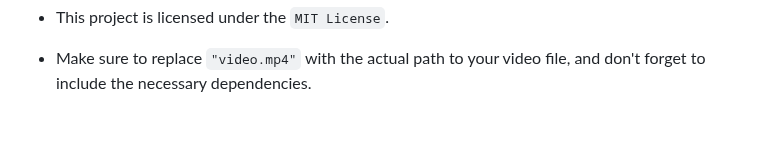
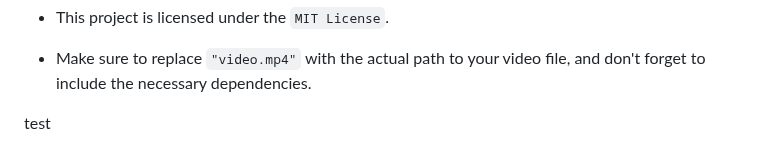
Before and after one commit to LucasLixo/Web-Video-Player, a Markdown page: README.md, the part around the change. Rendered like a GitHub page; blank space fills up the shorter version.

```diff
--- a/README.md
+++ b/README.md
@@ -88,3 +88,5 @@ Please make sure to include the jQuery library before using the web video player
 - This project is licensed under the `MIT License`.
 
 - Make sure to replace `"video.mp4"` with the actual path to your video file, and don't forget to include the necessary dependencies.
+
+test
```
